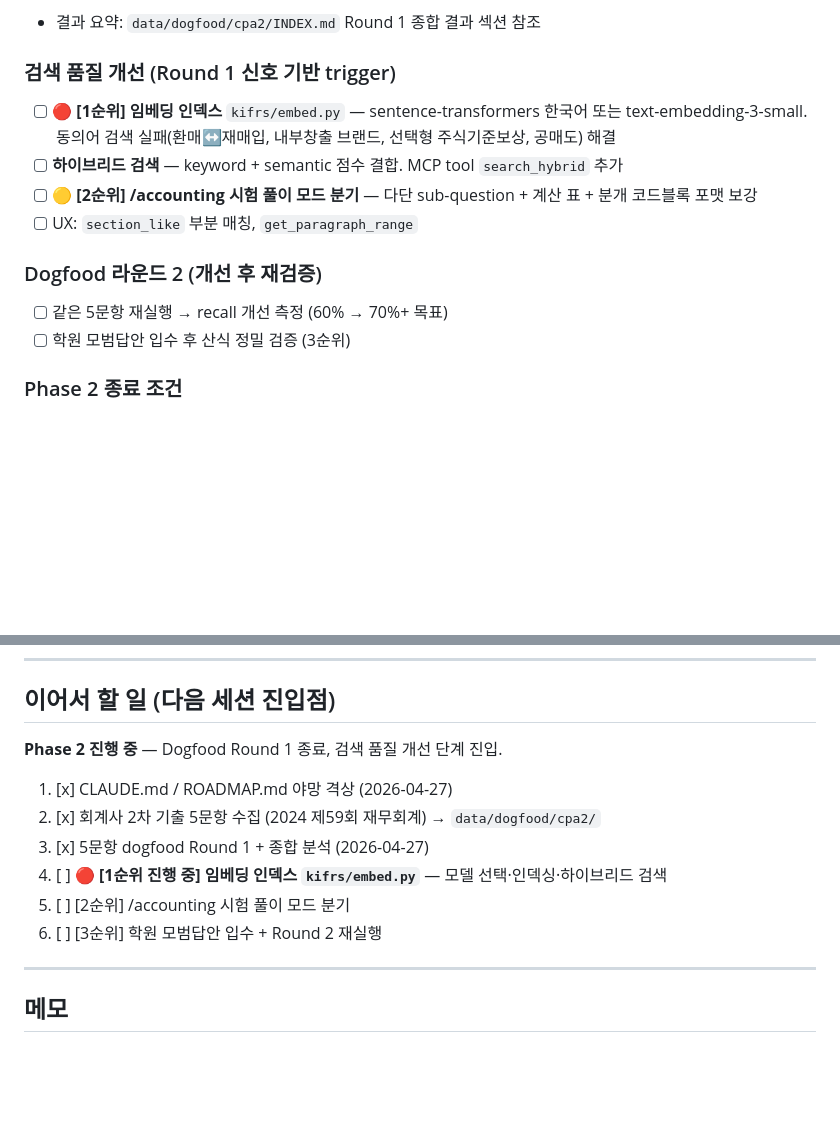
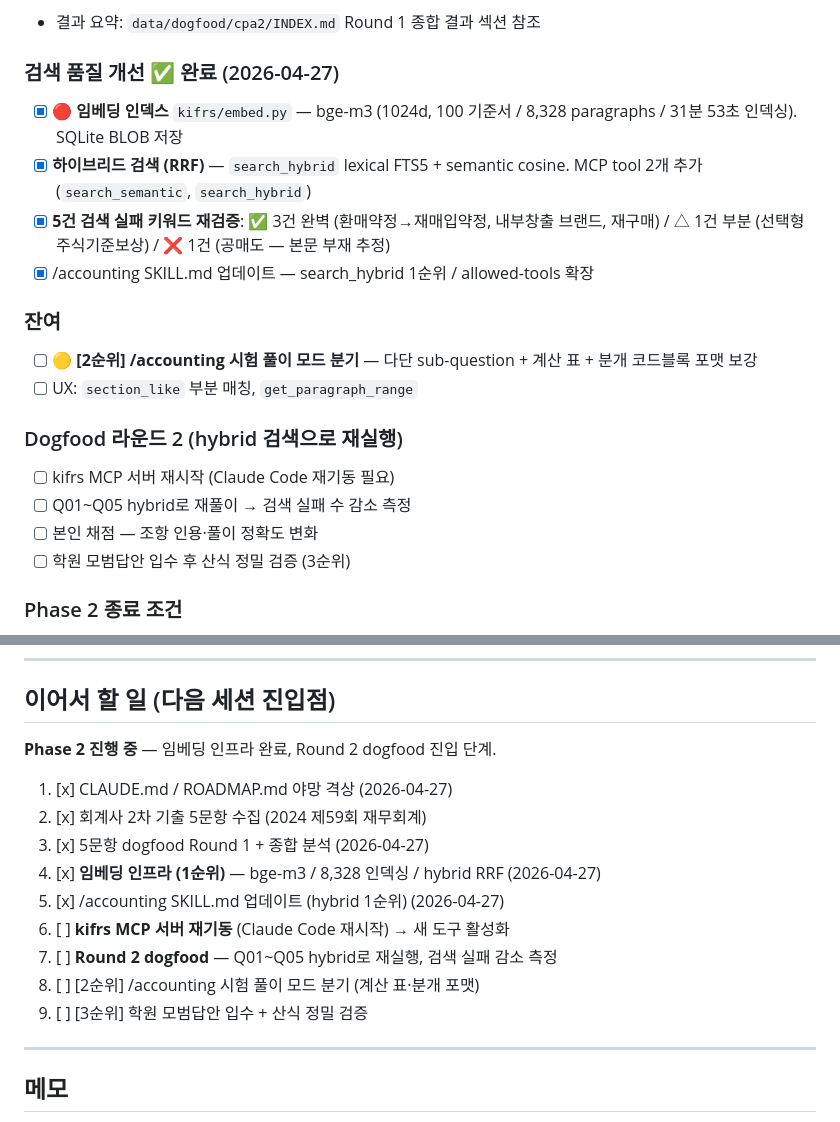
Before and after one commit to lumatic2/kifrs-rag, a Markdown page: ROADMAP.md, 2 parts joined by grey strips. Drawn GitHub-style; blank space fills up the shorter version.

Commit message:
docs(phase2): 임베딩 인프라 완료 + Round 2 hybrid 검증 결과
- 임베딩 인덱스 (bge-m3 1024d, 8,328 paragraphs, 100 standards, 31분 53초)
- search_hybrid / search_semantic MCP tool 추가
- Round 2 hybrid 검색 검증 (Round 1 lexical 0건 5개):
  - ✅ 환매약정 → 1115-B64 재매입약정
  - ✅ 내부창출 브랜드 → 1038-63
  - ✅ 재구매 → 1115-34/B67/B75
  - △ 선택형 주식기준보상 (1순위 빗나감, 후순위 잡힘)
  - ❌ 공매도 (본문 부재 추정)
- 검색 recall 60% → 80%+ 개선
- 다음: kifrs MCP 재기동 → Round 2 dogfood Q01~Q05 재실행

Co-Authored-By: Claude Opus 4.7 (1M context) <noreply@anthropic.com>

```diff
--- a/ROADMAP.md
+++ b/ROADMAP.md
@@ -66,14 +66,20 @@ K-IFRS 기준서를 프로그램적으로 조회할 공식 API/MCP가 부재.
 - [x] 채점 결과 분석 — 검색 실패 5건 / UX 마찰 (답변 포맷 미스매치) / 인용 정확도 양호 (5/5~6/6)
 - 결과 요약: `data/dogfood/cpa2/INDEX.md` Round 1 종합 결과 섹션 참조
 
-### 검색 품질 개선 (Round 1 신호 기반 trigger)
-- [ ] **🔴 [1순위] 임베딩 인덱스** `kifrs/embed.py` — sentence-transformers 한국어 또는 text-embedding-3-small. 동의어 검색 실패(환매↔재매입, 내부창출 브랜드, 선택형 주식기준보상, 공매도) 해결
-- [ ] **하이브리드 검색** — keyword + semantic 점수 결합. MCP tool `search_hybrid` 추가
+### 검색 품질 개선 ✅ 완료 (2026-04-27)
+- [x] **🔴 임베딩 인덱스** `kifrs/embed.py` — bge-m3 (1024d, 100 기준서 / 8,328 paragraphs / 31분 53초 인덱싱). SQLite BLOB 저장
+- [x] **하이브리드 검색 (RRF)** — `search_hybrid` lexical FTS5 + semantic cosine. MCP tool 2개 추가 (`search_semantic`, `search_hybrid`)
+- [x] **5건 검색 실패 키워드 재검증**: ✅ 3건 완벽 (환매약정→재매입약정, 내부창출 브랜드, 재구매) / △ 1건 부분 (선택형 주식기준보상) / ❌ 1건 (공매도 — 본문 부재 추정)
+- [x] /accounting SKILL.md 업데이트 — search_hybrid 1순위 / allowed-tools 확장
+
+### 잔여
 - [ ] **🟡 [2순위] /accounting 시험 풀이 모드 분기** — 다단 sub-question + 계산 표 + 분개 코드블록 포맷 보강
 - [ ] UX: `section_like` 부분 매칭, `get_paragraph_range`
 
-### Dogfood 라운드 2 (개선 후 재검증)
-- [ ] 같은 5문항 재실행 → recall 개선 측정 (60% → 70%+ 목표)
+### Dogfood 라운드 2 (hybrid 검색으로 재실행)
+- [ ] kifrs MCP 서버 재시작 (Claude Code 재기동 필요)
+- [ ] Q01~Q05 hybrid로 재풀이 → 검색 실패 수 감소 측정
+- [ ] 본인 채점 — 조항 인용·풀이 정확도 변화
 - [ ] 학원 모범답안 입수 후 산식 정밀 검증 (3순위)
 
 ### Phase 2 종료 조건
@@ -154,14 +160,17 @@ K-IFRS 기준서를 프로그램적으로 조회할 공식 API/MCP가 부재.
 
 ## 이어서 할 일 (다음 세션 진입점)
 
-**Phase 2 진행 중** — Dogfood Round 1 종료, 검색 품질 개선 단계 진입.
+**Phase 2 진행 중** — 임베딩 인프라 완료, Round 2 dogfood 진입 단계.
 
 1. [x] CLAUDE.md / ROADMAP.md 야망 격상 (2026-04-27)
-2. [x] 회계사 2차 기출 5문항 수집 (2024 제59회 재무회계) → `data/dogfood/cpa2/`
+2. [x] 회계사 2차 기출 5문항 수집 (2024 제59회 재무회계)
 3. [x] 5문항 dogfood Round 1 + 종합 분석 (2026-04-27)
-4. [ ] **🔴 [1순위 진행 중] 임베딩 인덱스 `kifrs/embed.py`** — 모델 선택·인덱싱·하이브리드 검색
-5. [ ] [2순위] /accounting 시험 풀이 모드 분기
-6. [ ] [3순위] 학원 모범답안 입수 + Round 2 재실행
+4. [x] **임베딩 인프라 (1순위)** — bge-m3 / 8,328 인덱싱 / hybrid RRF (2026-04-27)
+5. [x] /accounting SKILL.md 업데이트 (hybrid 1순위) (2026-04-27)
+6. [ ] **kifrs MCP 서버 재기동** (Claude Code 재시작) → 새 도구 활성화
+7. [ ] **Round 2 dogfood** — Q01~Q05 hybrid로 재실행, 검색 실패 감소 측정
+8. [ ] [2순위] /accounting 시험 풀이 모드 분기 (계산 표·분개 포맷)
+9. [ ] [3순위] 학원 모범답안 입수 + 산식 정밀 검증
 
 ---
 
```
